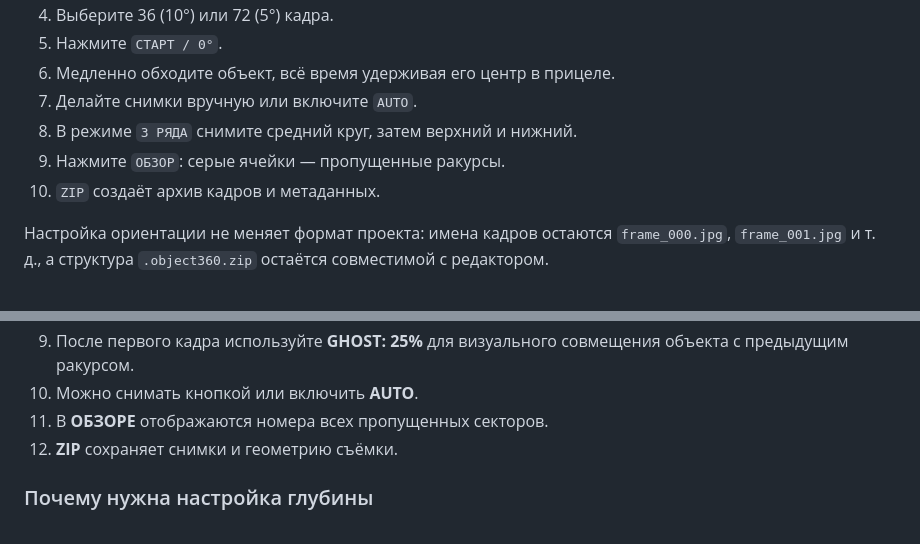
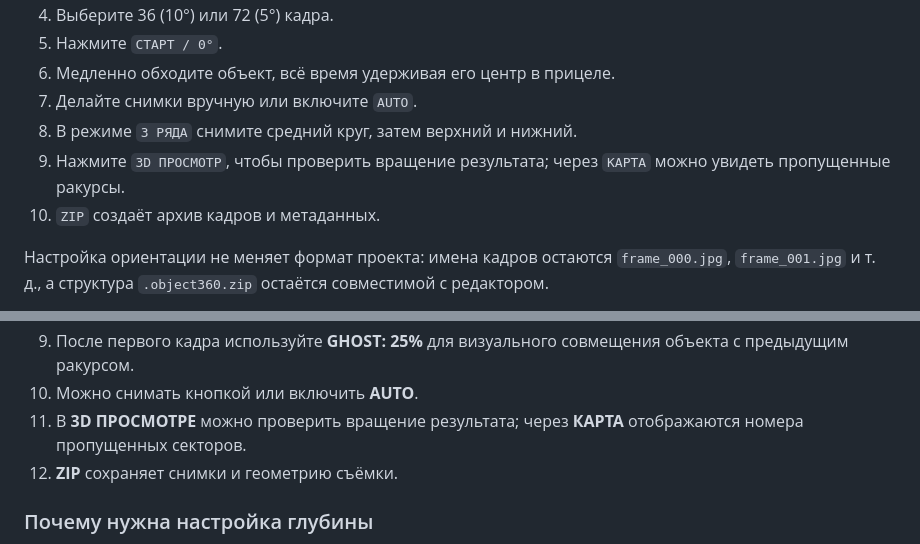
Before and after one commit to asbcorp24/panneledit, a Markdown page: android/Object360Capture/README.md, 2 parts joined by grey strips. Rendered like a GitHub page.

Commit message:
Update Object360Capture usage docs for 3D review

```diff
--- a/android/Object360Capture/README.md
+++ b/android/Object360Capture/README.md
@@ -63,7 +63,7 @@ Android-приложение для последовательной съёмк
 6. Медленно обходите объект, всё время удерживая его центр в прицеле.
 7. Делайте снимки вручную или включите `AUTO`.
 8. В режиме `3 РЯДА` снимите средний круг, затем верхний и нижний.
-9. Нажмите `ОБЗОР`: серые ячейки — пропущенные ракурсы.
+9. Нажмите `3D ПРОСМОТР`, чтобы проверить вращение результата; через `КАРТА` можно увидеть пропущенные ракурсы.
 10. `ZIP` создаёт архив кадров и метаданных.
 
 Настройка ориентации не меняет формат проекта: имена кадров остаются `frame_000.jpg`, `frame_001.jpg` и т. д., а структура `.object360.zip` остаётся совместимой с редактором.
@@ -84,8 +84,8 @@ Android-приложение для последовательной съёмк
 8. Обходите объект. Следуйте подсказкам по радиусу, высоте и наведению. Стрелки возле прицела показывают, куда вернуть центр объекта.
 9. После первого кадра используйте **GHOST: 25%** для визуального совмещения объекта с предыдущим ракурсом.
 10. Можно снимать кнопкой или включить **AUTO**.
-10. В **ОБЗОРЕ** отображаются номера всех пропущенных секторов.
-11. **ZIP** сохраняет снимки и геометрию съёмки.
+11. В **3D ПРОСМОТРЕ** можно проверить вращение результата; через **КАРТА** отображаются номера пропущенных секторов.
+12. **ZIP** сохраняет снимки и геометрию съёмки.
 
 ### Почему нужна настройка глубины
 
```
